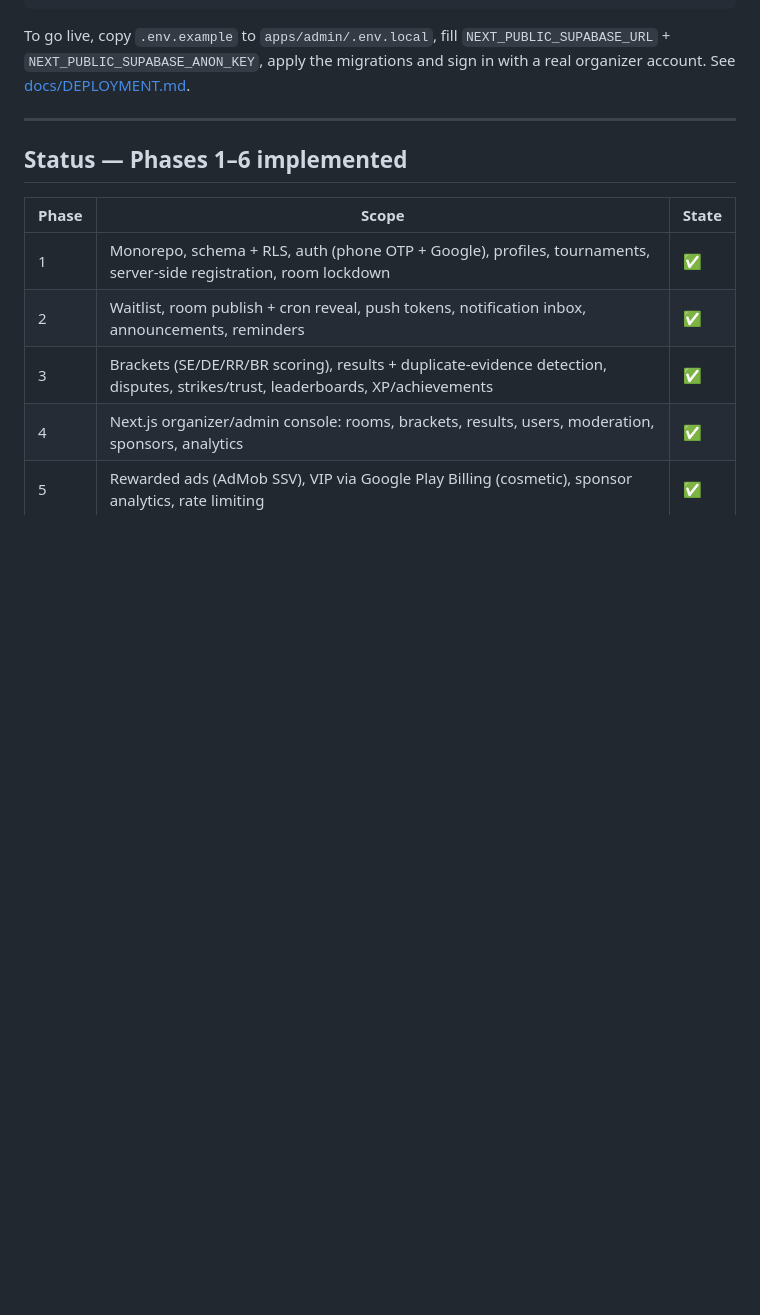
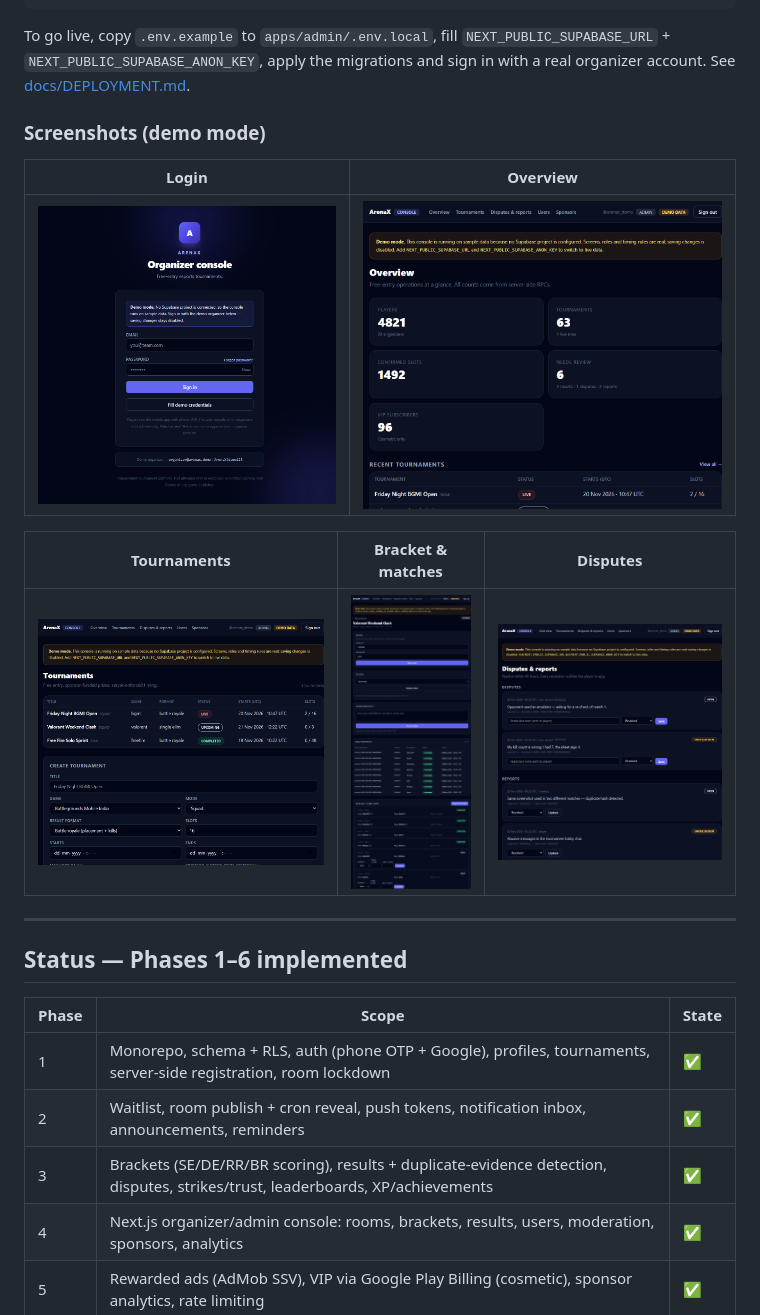
Before and after one commit to anshmishra765487-sketch/arenax, a Markdown page: README.md, the part around the change. Rendered like a GitHub page; pictures changed too: docs/screenshots/bracket.png (added), docs/screenshots/dashboard.png (added), docs/screenshots/login.png (added); blank space fills up the shorter version.

Commit message:
docs: console screenshots + demo-mode deploy notes

```diff
--- a/README.md
+++ b/README.md
@@ -47,6 +47,17 @@ npm run dev --workspace arenax-admin
 To go live, copy `.env.example` to `apps/admin/.env.local`, fill
 `NEXT_PUBLIC_SUPABASE_URL` + `NEXT_PUBLIC_SUPABASE_ANON_KEY`, apply the migrations and
 sign in with a real organizer account. See [docs/DEPLOYMENT.md](docs/DEPLOYMENT.md).
+
+### Screenshots (demo mode)
+
+| Login | Overview |
+|---|---|
+| ![Login](docs/screenshots/login.png) | ![Overview](docs/screenshots/dashboard.png) |
+
+| Tournaments | Bracket & matches | Disputes |
+|---|---|---|
+| ![Tournaments](docs/screenshots/tournaments.png) | ![Bracket](docs/screenshots/bracket.png) | ![Moderation](docs/screenshots/moderation.png) |
+
 
 ---
 
```
Also changed, not shown: docs/DEPLOYMENT.md (+5 -0 lines).
